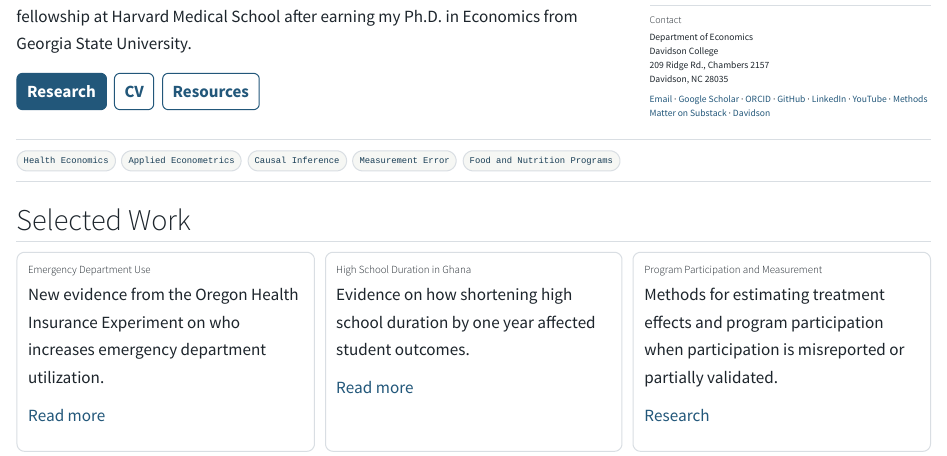
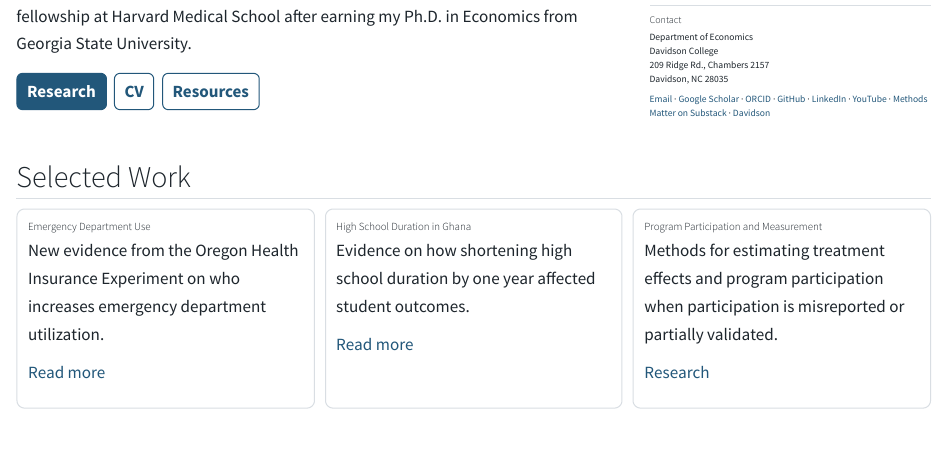
Before and after one commit to austindenteh/austindenteh.github.io, a Quarto document (index.qmd): the page in a window 1100 px wide, from 310 px down. Rendered offline with R 4.5, knitr and Pandoc in place of Quarto, with nearby package versions.

Commit message:
Remove research topic labels from homepage

```diff
--- a/index.qmd
+++ b/index.qmd
@@ -40,10 +40,6 @@ Davidson, NC 28035
 [Email](mailto:audenteh@davidson.edu) · [Google Scholar](https://scholar.google.com/citations?hl=en&user=iDrWssAAAAAJ) · [ORCID](https://orcid.org/0000-0003-0965-015X) · [GitHub](https://github.com/austindenteh) · [LinkedIn](https://www.linkedin.com/in/augustinedenteh) · [YouTube](https://www.youtube.com/@AustinDenteh1) · [Methods Matter on Substack](https://methodsmatter.substack.com/) · [Davidson](https://www.davidson.edu/people/austin-denteh)
 :::
 :::
-:::
-
-::: {.interest-strip}
-`Health Economics` `Applied Econometrics` `Causal Inference` `Measurement Error` `Food and Nutrition Programs`
 :::
 
 ## Selected Work
```
